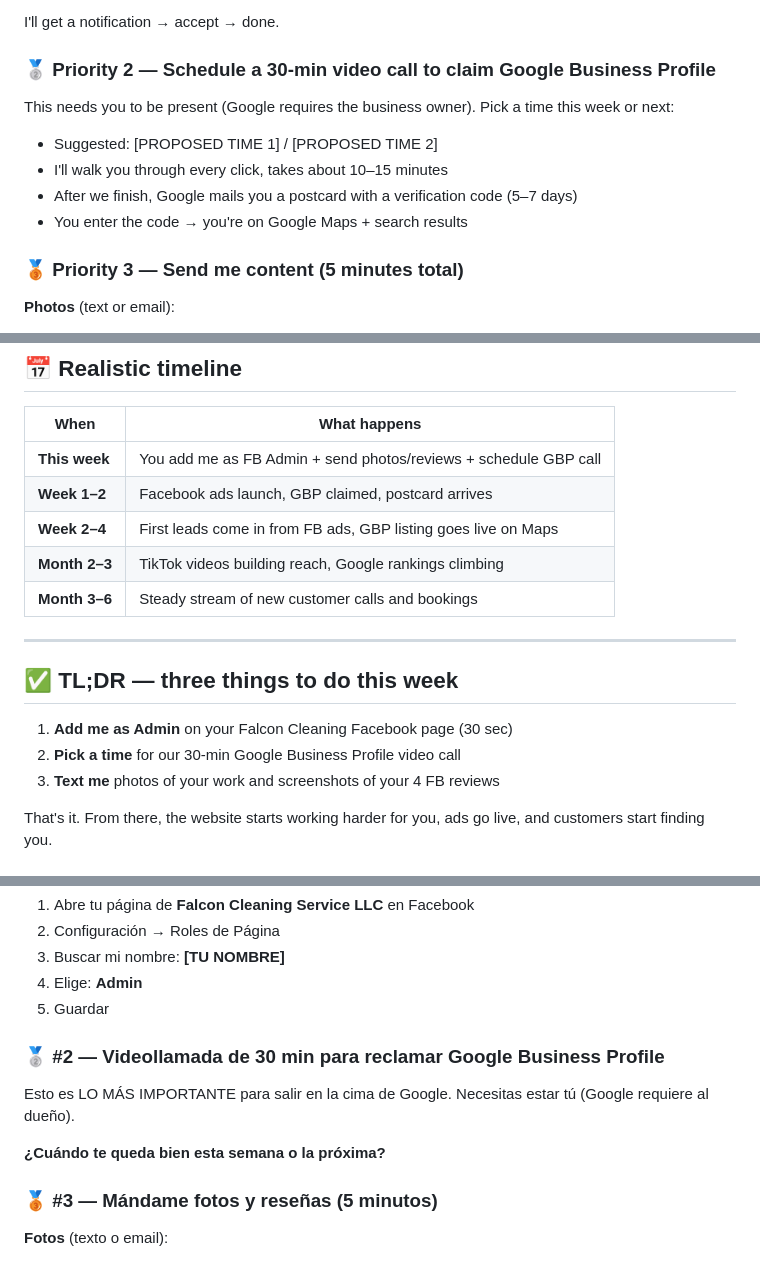
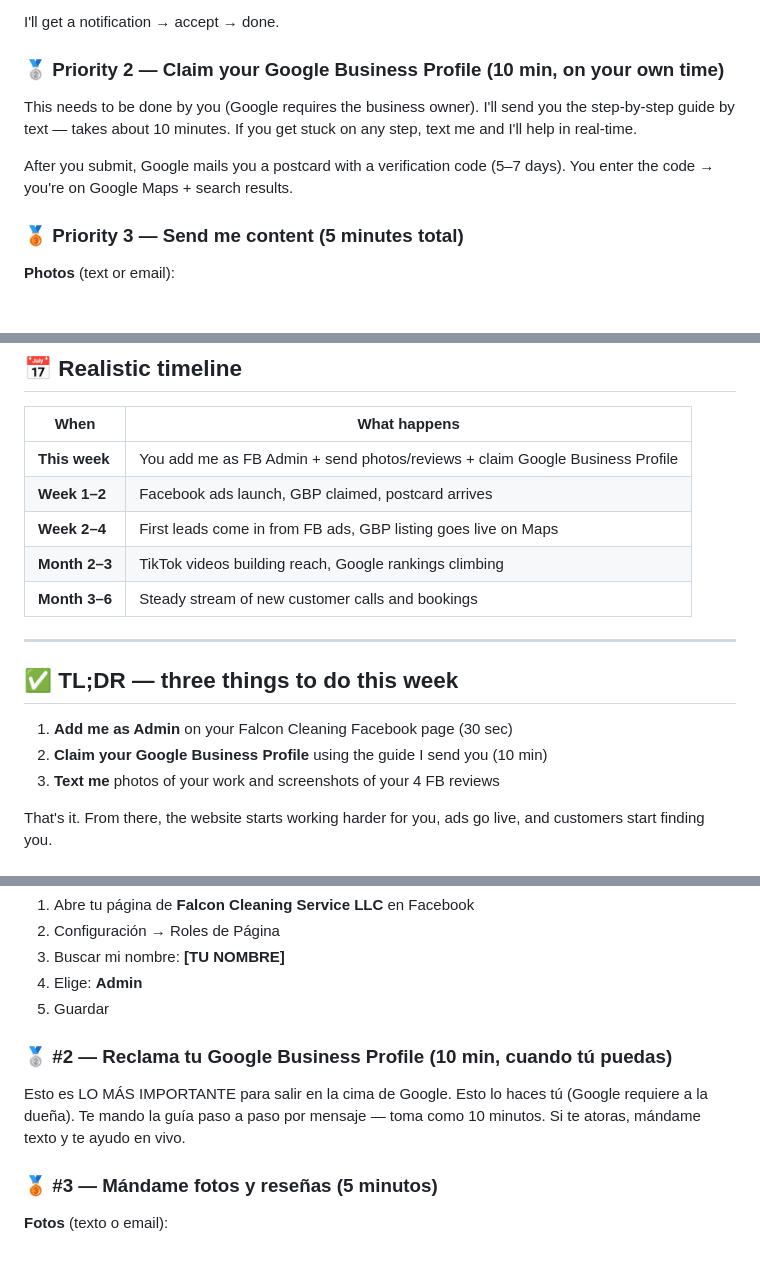
Before and after one commit to coquito29/falcon-cleaning-ct, a Markdown page: EMAIL-TO-AUNT.md, 3 parts joined by grey strips. GitHub-like rendering.

Commit message:
Switch GBP claim from video call to self-serve guide approach in email draft

```diff
--- a/EMAIL-TO-AUNT.md
+++ b/EMAIL-TO-AUNT.md
@@ -111,13 +111,11 @@ This unlocks Facebook + Instagram ads. You stay the owner of the page; I just he
 
 I'll get a notification → accept → done.
 
-### 🥈 Priority 2 — Schedule a 30-min video call to claim Google Business Profile
+### 🥈 Priority 2 — Claim your Google Business Profile (10 min, on your own time)
 
-This needs you to be present (Google requires the business owner). Pick a time this week or next:
-- Suggested: [PROPOSED TIME 1] / [PROPOSED TIME 2]
-- I'll walk you through every click, takes about 10–15 minutes
-- After we finish, Google mails you a postcard with a verification code (5–7 days)
-- You enter the code → you're on Google Maps + search results
+This needs to be done by you (Google requires the business owner). I'll send you the step-by-step guide by text — takes about 10 minutes. If you get stuck on any step, text me and I'll help in real-time.
+
+After you submit, Google mails you a postcard with a verification code (5–7 days). You enter the code → you're on Google Maps + search results.
 
 ### 🥉 Priority 3 — Send me content (5 minutes total)
 
@@ -160,7 +158,7 @@ If you want me to point it at the new site:
 
 | When | What happens |
 |---|---|
-| **This week** | You add me as FB Admin + send photos/reviews + schedule GBP call |
+| **This week** | You add me as FB Admin + send photos/reviews + claim Google Business Profile |
 | **Week 1–2** | Facebook ads launch, GBP claimed, postcard arrives |
 | **Week 2–4** | First leads come in from FB ads, GBP listing goes live on Maps |
 | **Month 2–3** | TikTok videos building reach, Google rankings climbing |
@@ -171,7 +169,7 @@ If you want me to point it at the new site:
 ## ✅ TL;DR — three things to do this week
 
 1. **Add me as Admin** on your Falcon Cleaning Facebook page (30 sec)
-2. **Pick a time** for our 30-min Google Business Profile video call
+2. **Claim your Google Business Profile** using the guide I send you (10 min)
 3. **Text me** photos of your work and screenshots of your 4 FB reviews
 
 That's it. From there, the website starts working harder for you, ads go live, and customers start finding you.
@@ -229,11 +227,9 @@ Esto desbloquea anuncios en Facebook + Instagram. Tú sigues siendo dueña — y
 4. Elige: **Admin**
 5. Guardar
 
-### 🥈 #2 — Videollamada de 30 min para reclamar Google Business Profile
+### 🥈 #2 — Reclama tu Google Business Profile (10 min, cuando tú puedas)
 
-Esto es LO MÁS IMPORTANTE para salir en la cima de Google. Necesitas estar tú (Google requiere al dueño).
-
-**¿Cuándo te queda bien esta semana o la próxima?**
+Esto es LO MÁS IMPORTANTE para salir en la cima de Google. Esto lo haces tú (Google requiere a la dueña). Te mando la guía paso a paso por mensaje — toma como 10 minutos. Si te atoras, mándame texto y te ayudo en vivo.
 
 ### 🥉 #3 — Mándame fotos y reseñas (5 minutos)
 
```
Also changed, not shown: other parts of EMAIL-TO-AUNT.md (+2 -2 lines).
